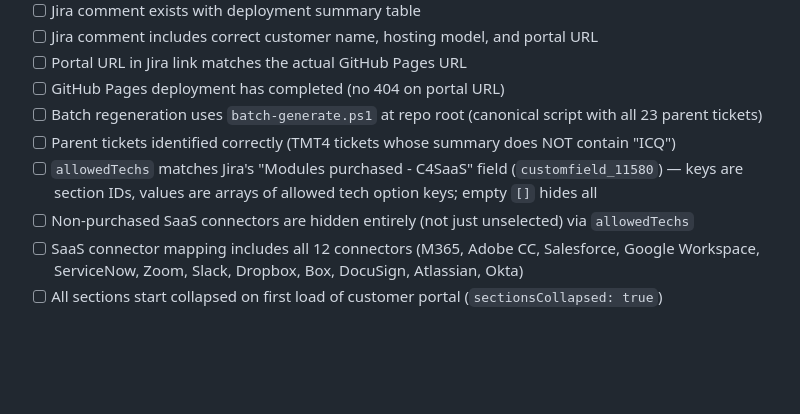
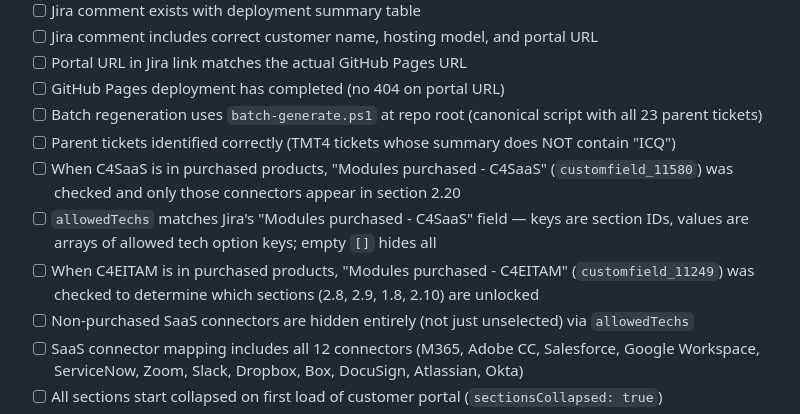
Before and after one commit to dw01-certero/icq-portal, a Markdown page: .claude/agents/icq-qa.md, the part around the change. Rendered like a GitHub page; blank space fills up the shorter version.

```diff
--- a/.claude/agents/icq-qa.md
+++ b/.claude/agents/icq-qa.md
@@ -114,7 +114,9 @@ You:
 - [ ] GitHub Pages deployment has completed (no 404 on portal URL)
 - [ ] Batch regeneration uses `batch-generate.ps1` at repo root (canonical script with all 23 parent tickets)
 - [ ] Parent tickets identified correctly (TMT4 tickets whose summary does NOT contain "ICQ")
-- [ ] `allowedTechs` matches Jira's "Modules purchased - C4SaaS" field (`customfield_11580`) — keys are section IDs, values are arrays of allowed tech option keys; empty `[]` hides all
+- [ ] When C4SaaS is in purchased products, "Modules purchased - C4SaaS" (`customfield_11580`) was checked and only those connectors appear in section 2.20
+- [ ] `allowedTechs` matches Jira's "Modules purchased - C4SaaS" field — keys are section IDs, values are arrays of allowed tech option keys; empty `[]` hides all
+- [ ] When C4EITAM is in purchased products, "Modules purchased - C4EITAM" (`customfield_11249`) was checked to determine which sections (2.8, 2.9, 1.8, 2.10) are unlocked
 - [ ] Non-purchased SaaS connectors are hidden entirely (not just unselected) via `allowedTechs`
 - [ ] SaaS connector mapping includes all 12 connectors (M365, Adobe CC, Salesforce, Google Workspace, ServiceNow, Zoom, Slack, Dropbox, Box, DocuSign, Atlassian, Okta)
 - [ ] All sections start collapsed on first load of customer portal (`sectionsCollapsed: true`)
```
Also changed, not shown: CLAUDE.md (+6 -0 lines), 1 other file.
